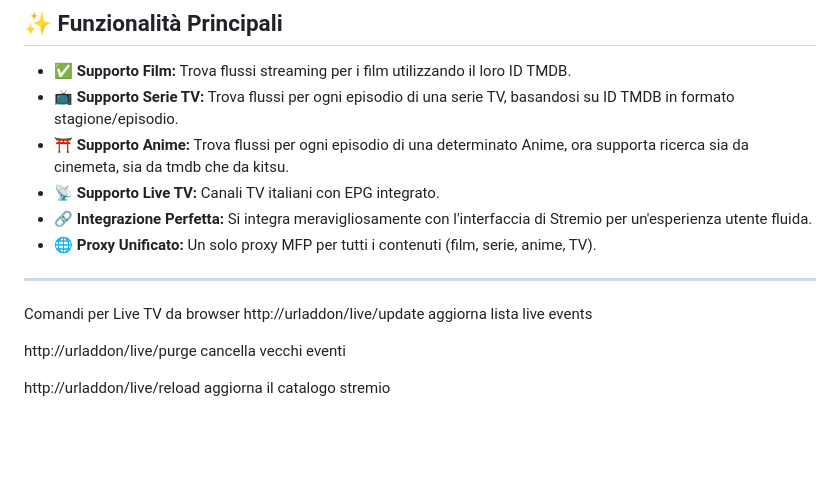
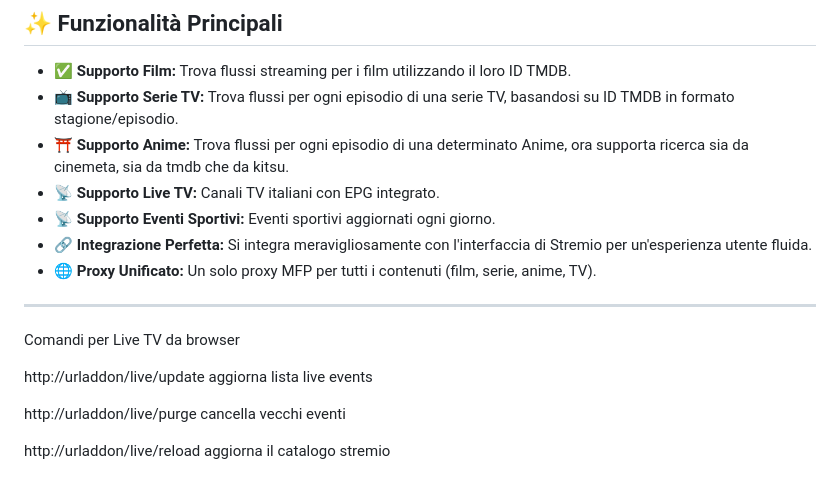
Before and after one commit to xlab992/vstorm, a Markdown page: README.md, the part around the change. Rendered like a GitHub page; blank space fills up the shorter version.

```diff
--- a/README.md
+++ b/README.md
@@ -11,11 +11,13 @@ Un addon per Stremio che estrae sorgenti streaming dai siti vixsrc e animeunity
 * **📺 Supporto Serie TV:** Trova flussi per ogni episodio di una serie TV, basandosi su ID TMDB in formato stagione/episodio.
 * **⛩️ Supporto Anime:** Trova flussi per ogni episodio di una determinato Anime, ora supporta ricerca sia da cinemeta, sia da tmdb che da kitsu.
 * **📡 Supporto Live TV:** Canali TV italiani con EPG integrato.
+* **📡 Supporto Eventi Sportivi:** Eventi sportivi aggiornati ogni giorno.
 * **🔗 Integrazione Perfetta:** Si integra meravigliosamente con l'interfaccia di Stremio per un'esperienza utente fluida.
 * **🌐 Proxy Unificato:** Un solo proxy MFP per tutti i contenuti (film, serie, anime, TV).
 
 ---
 Comandi per Live TV da browser
+
 http://urladdon/live/update   aggiorna lista live events
 
 http://urladdon/live/purge    cancella vecchi eventi
```
